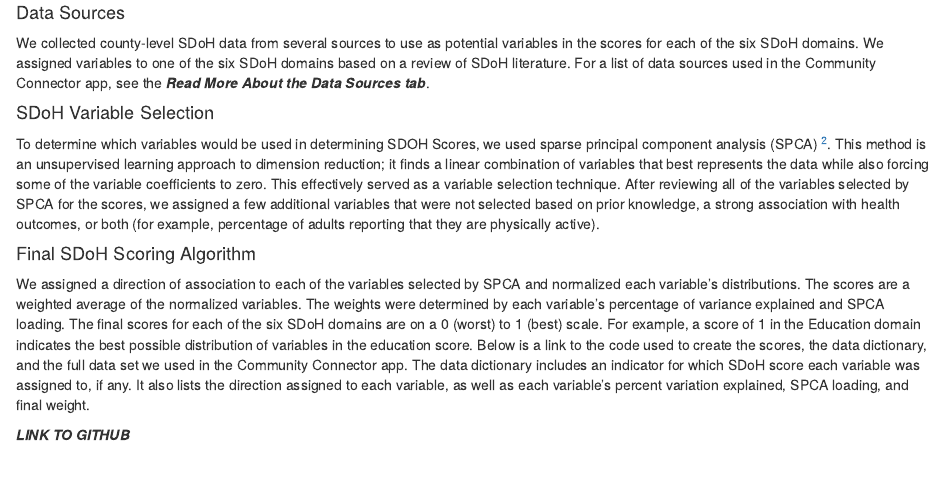
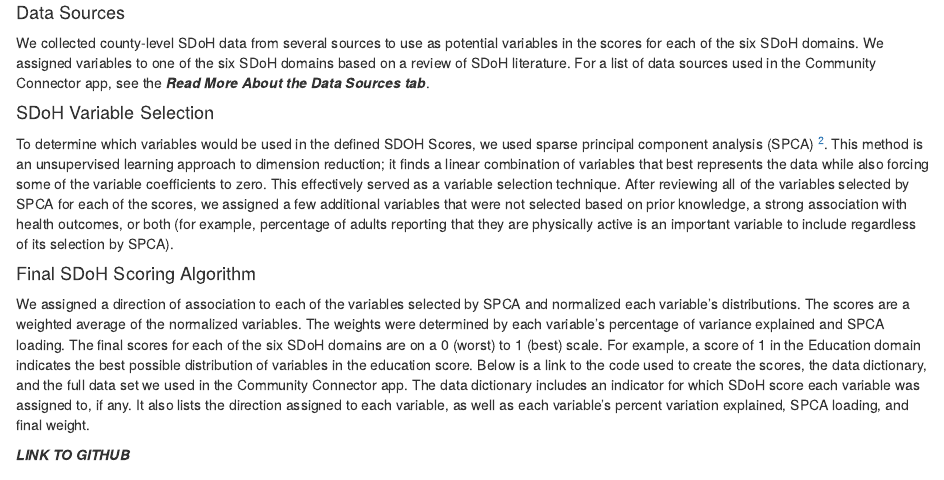
Before and after one commit to mathematica-mpr/CommunityConnector, an R Markdown document (methodology/README.Rmd): the page in a window 1100 px wide, from 460 px down. Rendered offline with R 4.5, knitr and Pandoc, with nearby package versions.

Commit message:
fix: why we select physically active

```diff
--- a/methodology/README.Rmd
+++ b/methodology/README.Rmd
@@ -29,7 +29,7 @@ We collected county-level SDoH data from several sources to use as potential var
 
 #### SDoH Variable Selection
 
-To determine which variables would be used in determining SDOH Scores, we used sparse principal component analysis (SPCA) [^2]. This method is an unsupervised learning approach to dimension reduction; it finds a linear combination of variables that best represents the data while also forcing some of the variable coefficients to zero. This effectively served as a variable selection technique. After reviewing all of the variables selected by SPCA for the scores, we assigned a few additional variables that were not selected based on prior knowledge, a strong association with health outcomes, or both (for example, percentage of adults reporting that they are physically active).
+To determine which variables would be used in the defined SDOH Scores, we used sparse principal component analysis (SPCA) [^2]. This method is an unsupervised learning approach to dimension reduction; it finds a linear combination of variables that best represents the data while also forcing some of the variable coefficients to zero. This effectively served as a variable selection technique. After reviewing all of the variables selected by SPCA for each of the scores, we assigned a few additional variables that were not selected based on prior knowledge, a strong association with health outcomes, or both (for example, percentage of adults reporting that they are physically active is an important variable to include regardless of its selection by SPCA).
 
 #### Final SDoH Scoring Algorithm
 
```
